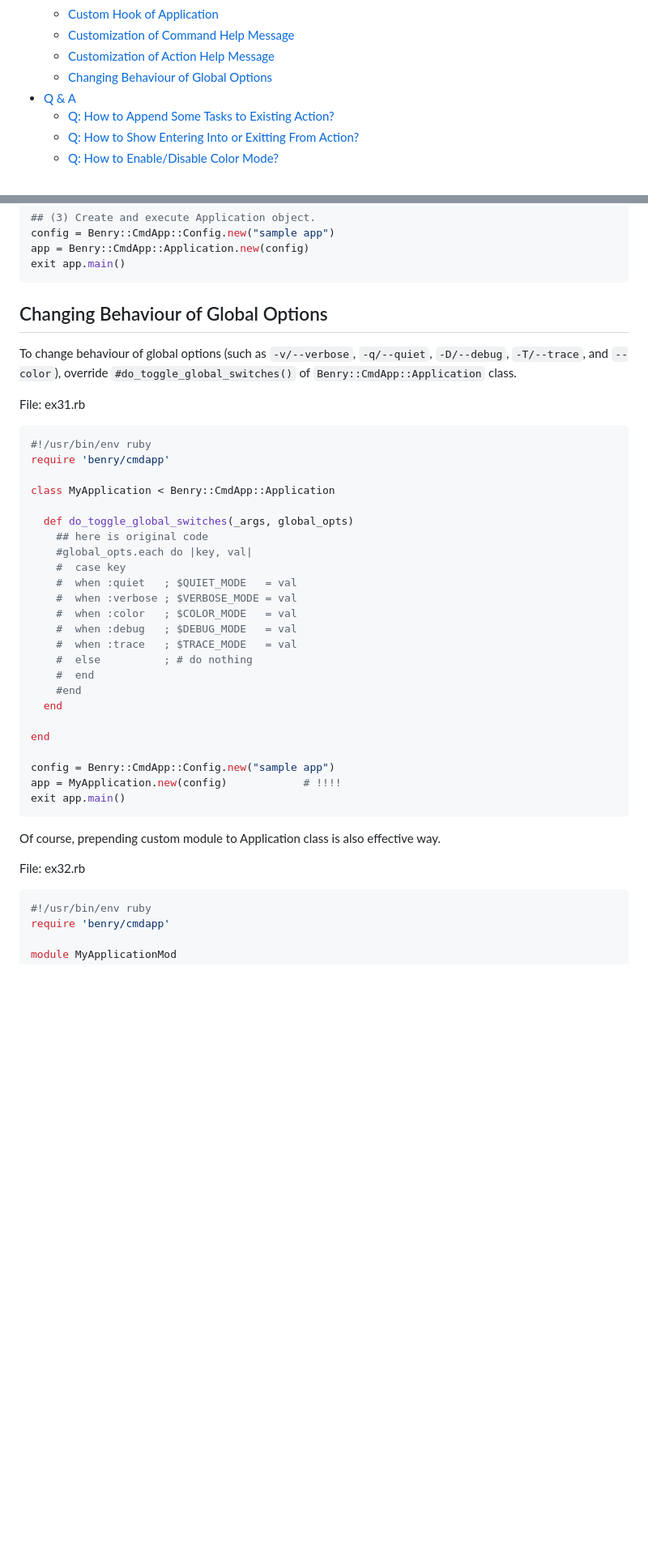
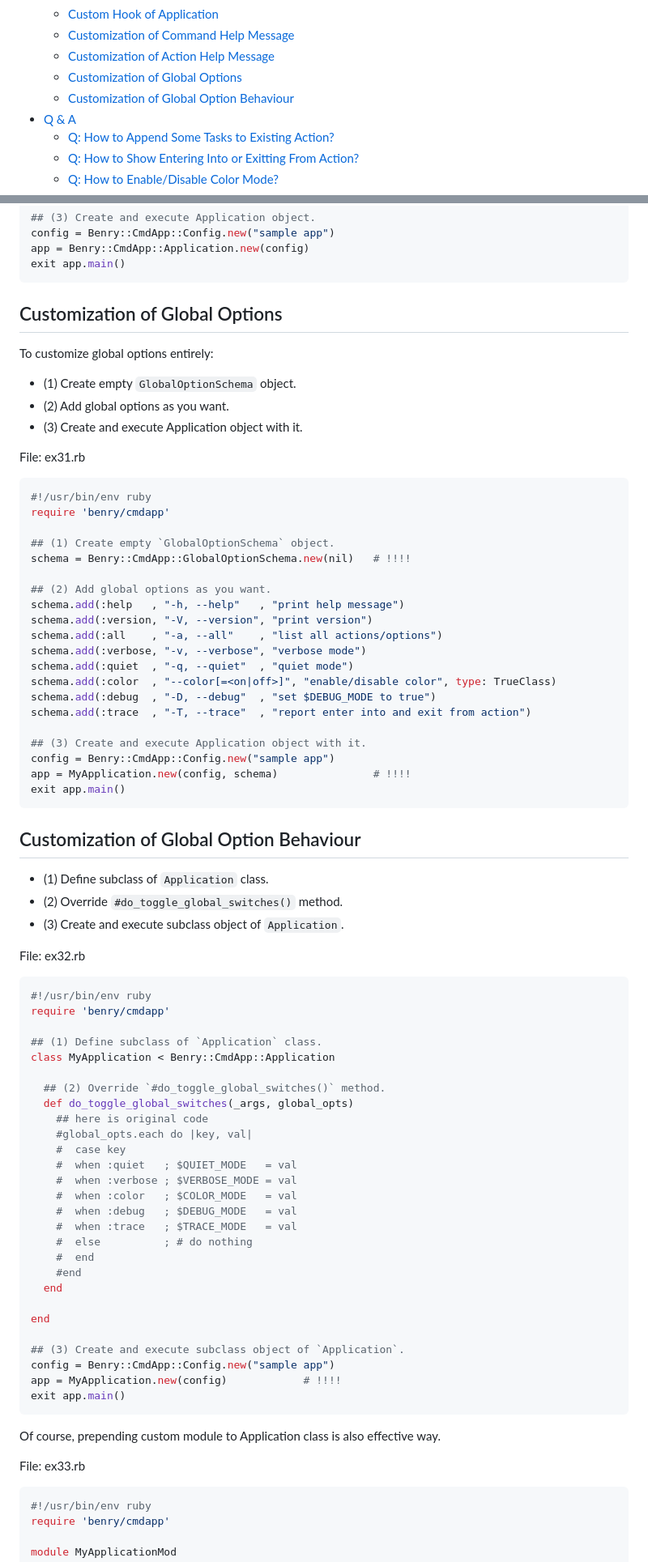
Before and after one commit to kwatch/benry-ruby, a Markdown page: benry-cmdapp/README.md, 2 parts joined by grey strips. Shown: that part at 81% size. Rendered like a GitHub page; blank space fills up the shorter version.

Commit message:
[ruby] cmdapp: update 'README.md'

````diff
--- a/benry-cmdapp/README.md
+++ b/benry-cmdapp/README.md
@@ -51,7 +51,8 @@ Table of Contents
   * <a href="#custom-hook-of-application">Custom Hook of Application</a>
   * <a href="#customization-of-command-help-message">Customization of Command Help Message</a>
   * <a href="#customization-of-action-help-message">Customization of Action Help Message</a>
-  * <a href="#changing-behaviour-of-global-options">Changing Behaviour of Global Options</a>
+  * <a href="#customization-of-global-options">Customization of Global Options</a>
+  * <a href="#customization-of-global-option-behaviour">Customization of Global Option Behaviour</a>
 * <a href="#q--a">Q &amp; A</a>
   * <a href="#q-how-to-append-some-tasks-to-existing-action">Q: How to Append Some Tasks to Existing Action?</a>
   * <a href="#q-how-to-show-entering-into-or-exitting-from-action">Q: How to Show Entering Into or Exitting From Action?</a>
@@ -1799,12 +1800,14 @@ exit app.main()
 ```
 
 
-Changing Behaviour of Global Options
-------------------------------------
-
-To change behaviour of global options (such as `-v/--verbose`,
-`-q/--quiet`, `-D/--debug`, `-T/--trace`, and `--color`), override
-`#do_toggle_global_switches()` of `Benry::CmdApp::Application` class.
+Customization of Global Options
+-------------------------------
+
+To customize global options entirely:
+
+* (1) Create empty `GlobalOptionSchema` object.
+* (2) Add global options as you want.
+* (3) Create and execute Application object with it.
 
 File: ex31.rb
 
@@ -1812,8 +1815,43 @@ File: ex31.rb
 #!/usr/bin/env ruby
 require 'benry/cmdapp'
 
+## (1) Create empty `GlobalOptionSchema` object.
+schema = Benry::CmdApp::GlobalOptionSchema.new(nil)   # !!!!
+
+## (2) Add global options as you want.
+schema.add(:help   , "-h, --help"   , "print help message")
+schema.add(:version, "-V, --version", "print version")
+schema.add(:all    , "-a, --all"    , "list all actions/options")
+schema.add(:verbose, "-v, --verbose", "verbose mode")
+schema.add(:quiet  , "-q, --quiet"  , "quiet mode")
+schema.add(:color  , "--color[=<on|off>]", "enable/disable color", type: TrueClass)
+schema.add(:debug  , "-D, --debug"  , "set $DEBUG_MODE to true")
+schema.add(:trace  , "-T, --trace"  , "report enter into and exit from action")
+
+## (3) Create and execute Application object with it.
+config = Benry::CmdApp::Config.new("sample app")
+app = MyApplication.new(config, schema)               # !!!!
+exit app.main()
+```
+
+
+Customization of Global Option Behaviour
+----------------------------------------
+
+* (1) Define subclass of `Application` class.
+* (2) Override `#do_toggle_global_switches()` method.
+* (3) Create and execute subclass object of `Application`.
+
+File: ex32.rb
+
+```ruby
+#!/usr/bin/env ruby
+require 'benry/cmdapp'
+
+## (1) Define subclass of `Application` class.
 class MyApplication < Benry::CmdApp::Application
 
+  ## (2) Override `#do_toggle_global_switches()` method.
   def do_toggle_global_switches(_args, global_opts)
     ## here is original code
     #global_opts.each do |key, val|
@@ -1830,6 +1868,7 @@ class MyApplication < Benry::CmdApp::Application
 
 end
 
+## (3) Create and execute subclass object of `Application`.
 config = Benry::CmdApp::Config.new("sample app")
 app = MyApplication.new(config)            # !!!!
 exit app.main()
@@ -1837,7 +1876,7 @@ exit app.main()
 
 Of course, prepending custom module to Application class is also effective way.
 
-File: ex32.rb
+File: ex33.rb
 
 ```ruby
 #!/usr/bin/env ruby
````
